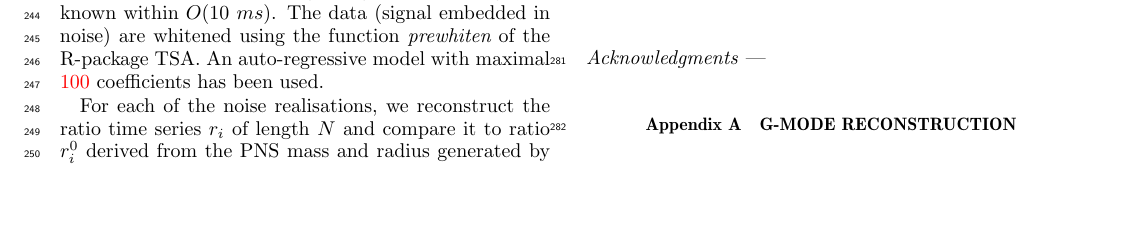
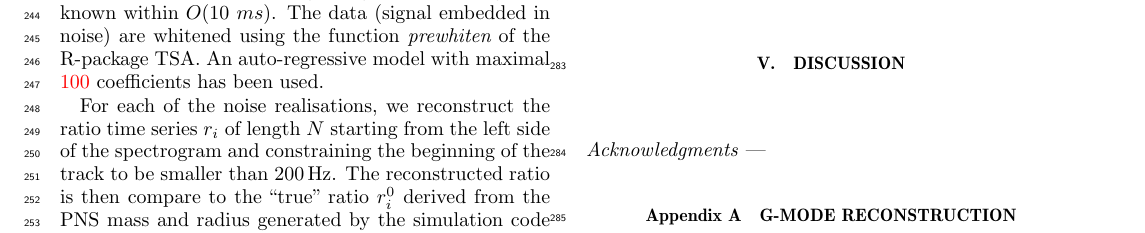
Before and after one commit to CCSN-spectro/paper, a LaTeX paper (ccsn.tex, which reads results.tex): part of page 4 of 7, cut so that both start at the same text, the shorter picture padded with empty space. Compiled offline with pdfLaTeX.

```diff
--- a/results.tex
+++ b/results.tex
@@ -14,8 +14,9 @@
 An auto-regressive model with maximal \textcolor{red}{100} coefficients has been used.
 
 For each of the noise realisations, we reconstruct the ratio time series {$r_i$}
-of length $N$ and compare it to ratio {$r_i^0$} derived from
-the PNS mass and radius generated by the simulation code that produced {\texttt s20S}.
+of length $N$ starting from the left side of the spectrogram and constraining the beginning of the
+track to be smaller than \unit[200]{Hz}. The reconstructed ratio is then compare to the ``true'' ratio
+{$r_i^0$} derived from the PNS mass and radius generated by the simulation code that produced {\texttt s20S}.
 
 Figure \ref{fig:s20results} is showing the fraction of the ratio {$r_i^0$} values that fall
 within the 95\% confidence interval of {$r_i$}. This quantity, $coverage$, is taking maximal values
```
Also changed, not shown: ccsn.pdf, results.tex (10 more changed lines).
